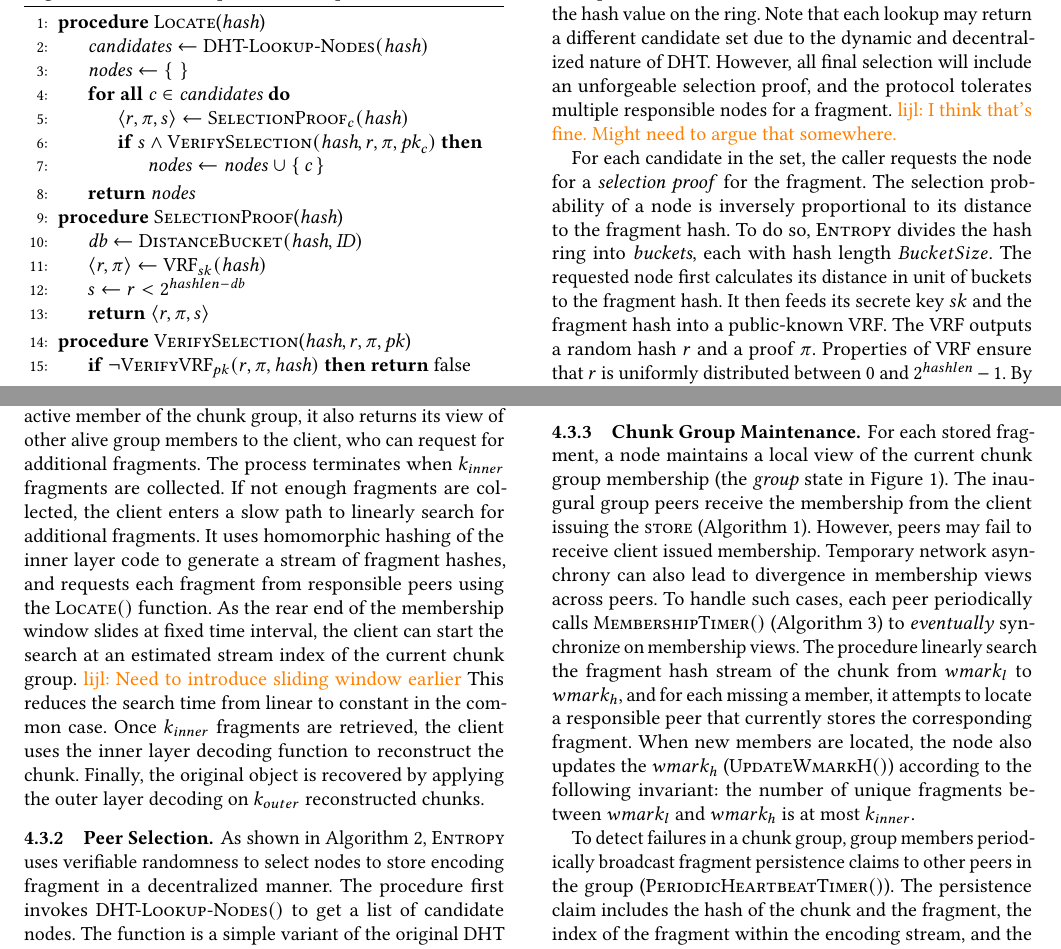
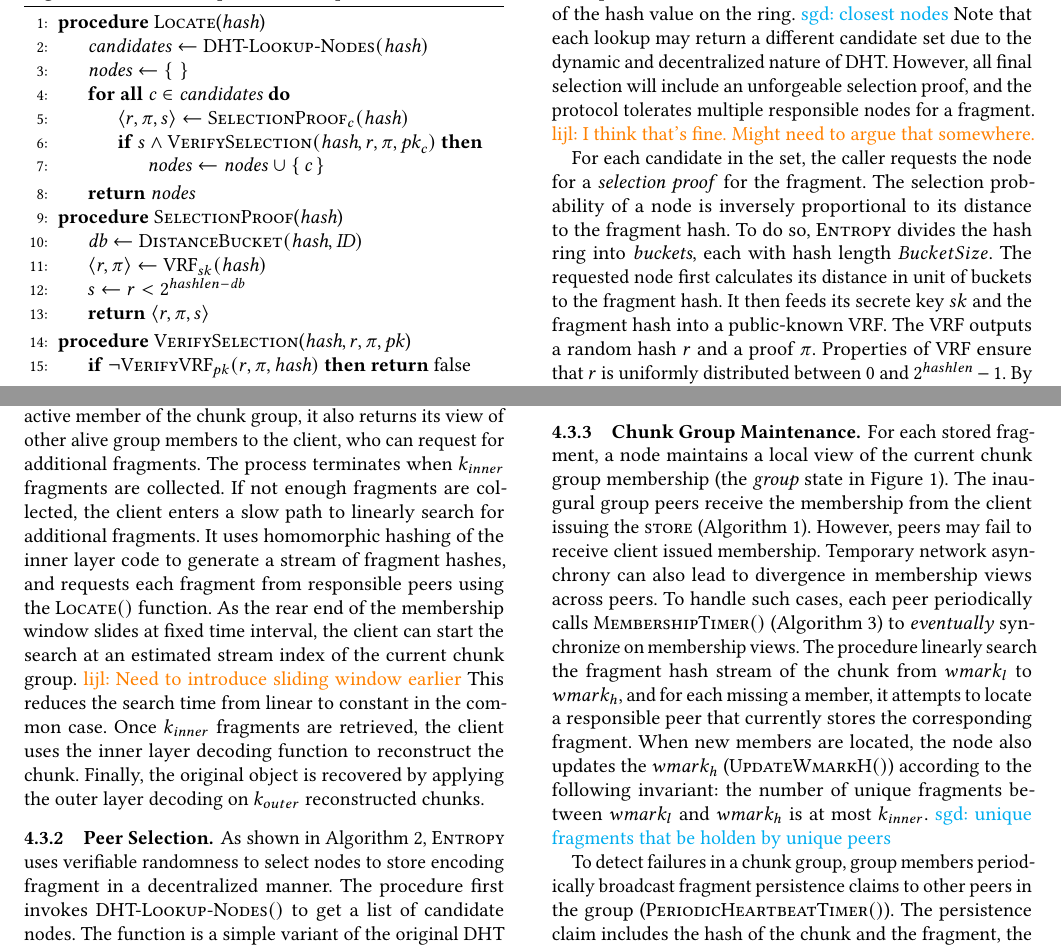
Before and after one commit to sgdxbc/dddht-paper, a LaTeX document (paper.tex, which reads sections/protocol.tex): two parts of page 7 of 15, joined at a grey line, cut so that both start at the same text. Compiled offline with pdfLaTeX; a LaTeX package or settings file that is missing is left out.

Commit message:
Review protocol section

```diff
--- a/sections/protocol.tex
+++ b/sections/protocol.tex
@@ -245,6 +245,7 @@ Finally, the original object is recovered by applying the outer layer decoding o
 As shown in \autoref{alg:selection}, \sys uses verifiable randomness to select nodes to store encoding fragment in a decentralized manner.
 The procedure first invokes $\fn{DHT-Lookup-Nodes}()$ to get a list of candidate nodes.
 The function is a simple variant of the original DHT lookup~\cite{chord} and returns the $N$ immediate successor nodes of the hash value on the ring.
+\sgd{closest nodes}
 Note that each lookup may return a different candidate set due to the dynamic and decentralized nature of DHT.
 However, all final selection will include an unforgeable selection proof, and the protocol tolerates multiple responsible nodes for a fragment.
 \lijl{I think that's fine. Might need to argue that somewhere.}
@@ -327,6 +328,7 @@ Temporary network asynchrony can also lead to divergence in membership views acr
 To handle such cases, each peer periodically calls $\fn{MembershipTimer}()$ (\autoref{alg:membership}) to \emph{eventually} synchronize on membership views.
 The procedure linearly search the fragment hash stream of the chunk from \wl to \wh, and for each missing a member, it attempts to locate a responsible peer that currently stores the corresponding fragment.
 When new members are located, the node also updates the \wh ($\fn{UpdateWmarkH}()$) according to the following invariant: the number of unique fragments between \wl and \wh is at most $k_{inner}$.
+\sgd{unique fragments that be holden by unique peers}
 
 To detect failures in a chunk group, group members periodically broadcast fragment persistence claims to other peers in the group ($\fn{PeriodicHeartbeatTimer}()$).
 The persistence claim includes the hash of the chunk and the fragment, the index of the fragment within the encoding stream, and the selection proof generated by the node.
```
